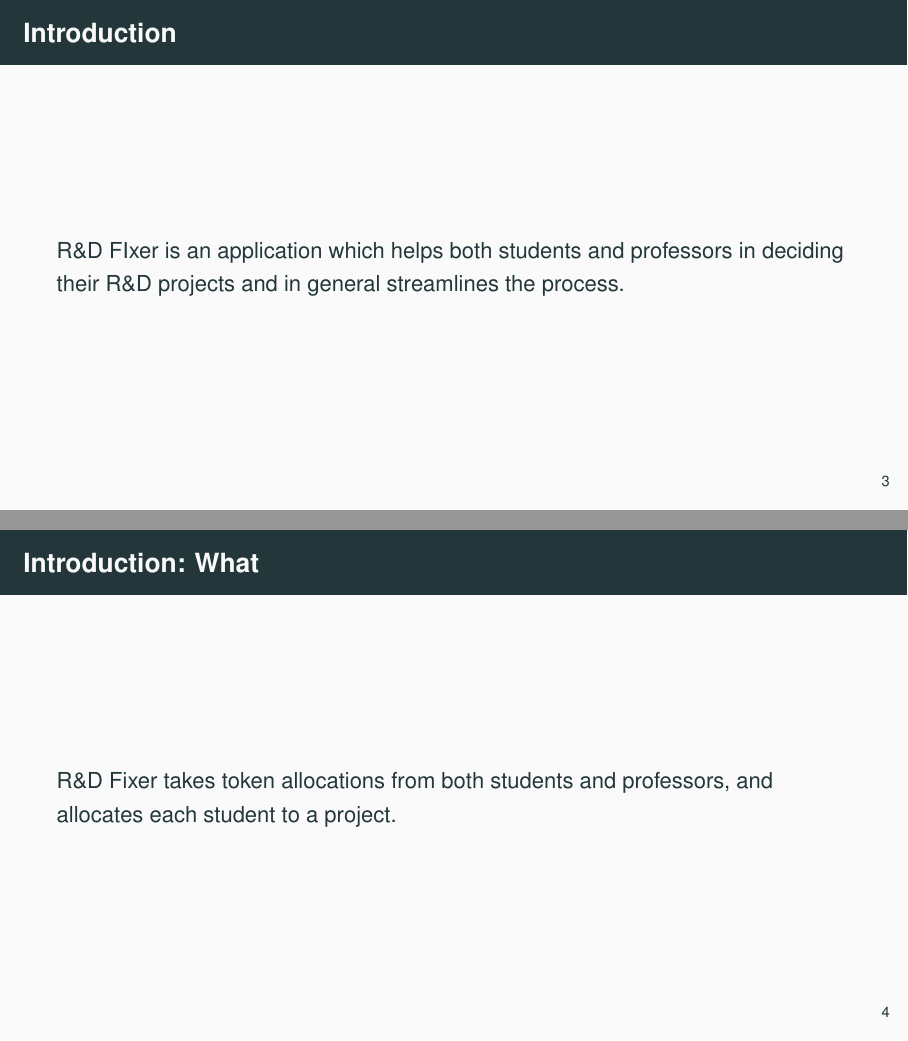
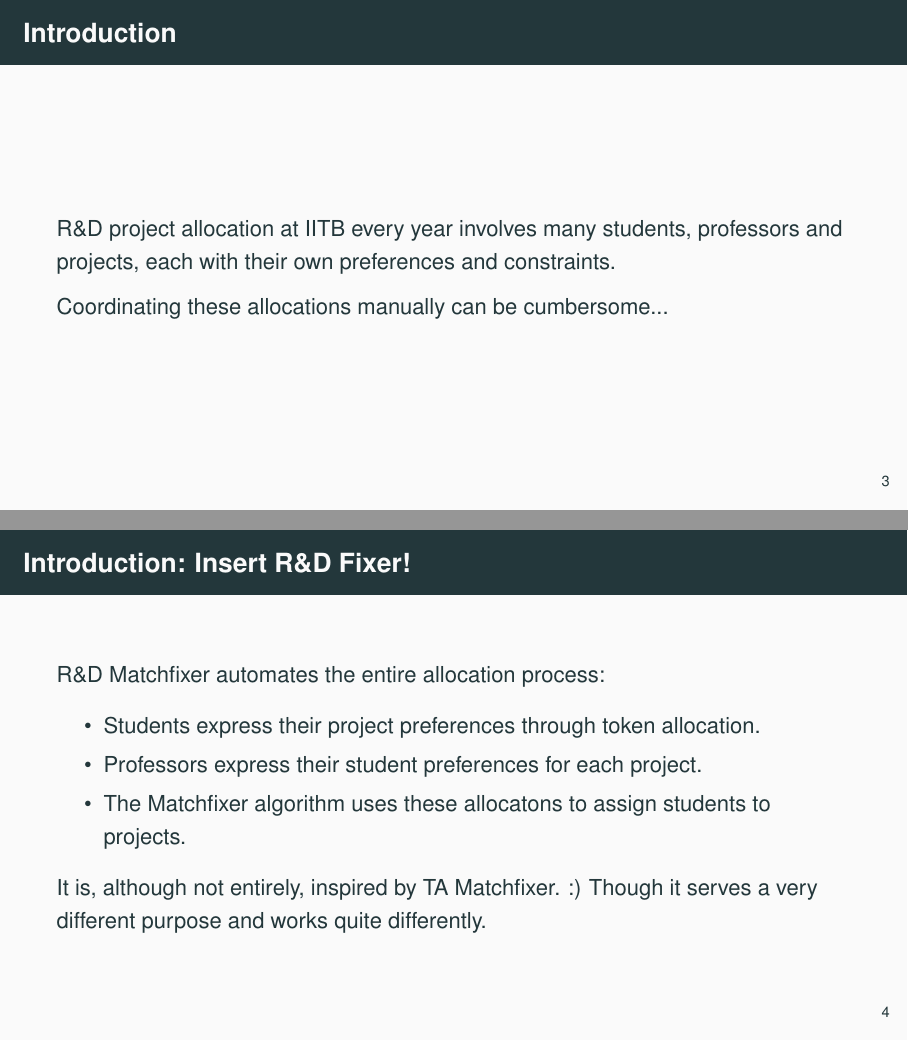
Before and after one commit to web-are-bears/rnd-fixer, LaTeX slides (docs/presentation.tex): pages 3 and 4 of 35 before the commit and pages 3 and 5 of 36 after it, joined at a grey line. Compiled offline with pdfLaTeX.

Commit message:
improve Swarnim's slides

```diff
--- a/docs/presentation.tex
+++ b/docs/presentation.tex
@@ -36,24 +36,38 @@
 
 \section{Introduction}
 
-%Please imporvvve this slide
 \begin{frame}{\insertsection}
-R\&D FIxer is an application which helps both
- students and professors in deciding their R\&D
- projects and in general streamlines the process.
+  R\&D project allocation at IITB every year involves many students, professors
+  and projects, each with their own preferences and constraints.
+
+  Coordinating these allocations manually can be cumbersome...
 \end{frame}
 
-%Please improve this slide
-\begin{frame}{\insertsection: What}
-R\&D Fixer takes token allocations from both students and professors,
- and allocates each student to a project.
+\begin{frame}{\insertsection: Insert R\&D Fixer!}
+R\&D Matchfixer automates the entire allocation process:
+\begin{itemize}
+    \item Students express their project preferences through token allocation.
+    \item Professors express their student preferences for each project.
+    \item The Matchfixer algorithm uses these allocatons to assign students to projects.
+\end{itemize}
+
+  \onslide<2->
+  It is, although not entirely, inspired by TA Matchfixer. :) Though it serves\
+  a very different purpose and works quite differently.
 \end{frame}
 
-%PLease improve this slide
-\begin{frame}{\insertsection: Lacuna} %Also do we need to change this title?
-We require R\&D Fixer to make sure the process of students
- being assigned their appropriate project
- is a smooth and stress-free one.
+\begin{frame}{\insertsection: Lacuna}
+  A manual allocation process becomes difficult to manage as the number of
+  students, professors and projects increases. Furthermore, due to no formal
+  process for the allocation, the process becomes confusing for students and
+  irritating for professors.
+
+  We need a systematic process which:
+  \begin{itemize}
+    \item Accounts for preferences from both sides.
+    \item Respects the allocation constraints.
+    \item Produces project allocations without manual intervention.
+  \end{itemize}
 \end{frame}
 
 \begin{frame}{\insertsection: Tech Stack}
```
